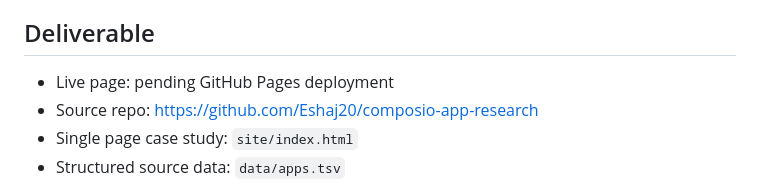
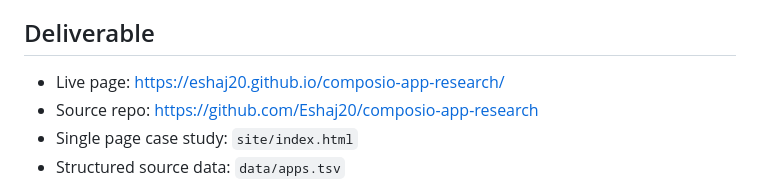
Before and after one commit to Eshaj20/composio-app-research, a Markdown page: README.md, the part around the change. Drawn GitHub-style.

Commit message:
Publish live case study link

```diff
--- a/README.md
+++ b/README.md
@@ -4,7 +4,7 @@ This is a take-home case study for mapping whether 100 requested apps can become
 
 ## Deliverable
 
-- Live page: pending GitHub Pages deployment
+- Live page: https://eshaj20.github.io/composio-app-research/
 - Source repo: https://github.com/Eshaj20/composio-app-research
 - Single page case study: `site/index.html`
 - Structured source data: `data/apps.tsv`
```
